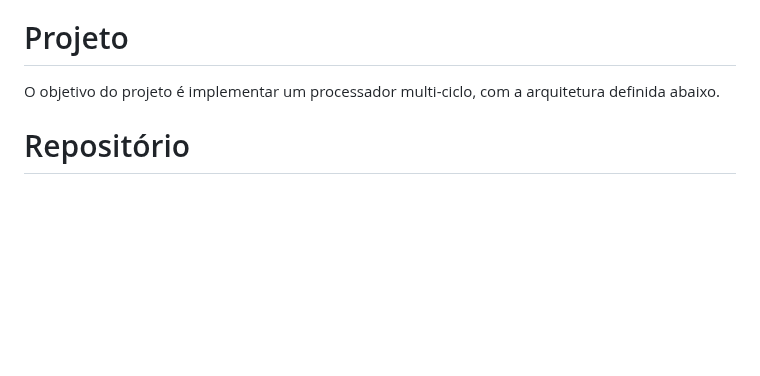
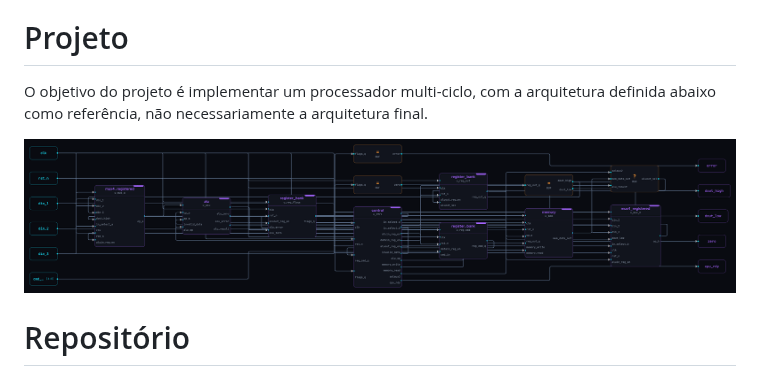
Before and after one commit to luigicfilho/CI-Expert-Grupo1, a Markdown page: README.md, the part around the change. GitHub-like rendering; pictures changed too: docs/top-schematic.png (added); blank space fills up the shorter version.

```diff
--- a/README.md
+++ b/README.md
@@ -15,7 +15,9 @@ Integrantes:
 
 # Projeto
 
-O objetivo do projeto é implementar um processador multi-ciclo, com a arquitetura definida abaixo.
+O objetivo do projeto é implementar um processador multi-ciclo, com a arquitetura definida abaixo como referência, não necessariamente a arquitetura final.
+
+![](docs/top-schematic.png)
 
 
 # Repositório
```
